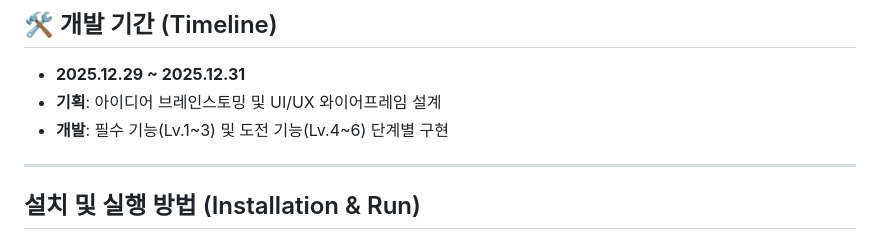
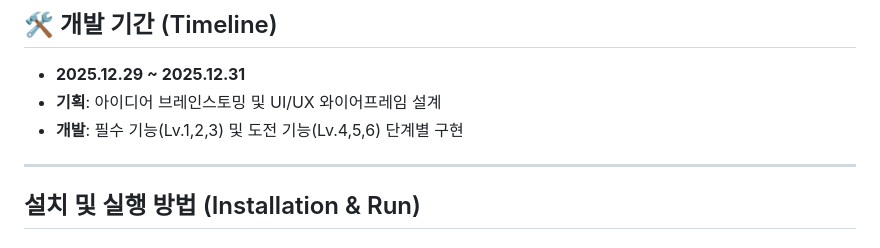
Before and after one commit to Jr-Dong/tech_check_app, a Markdown page: README.md, the part around the change. Rendered like a GitHub page.

Commit message:
Fix formatting of development stages in README

```diff
--- a/README.md
+++ b/README.md
@@ -88,7 +88,7 @@ lib/
 
 - **2025.12.29 ~ 2025.12.31**
 - **기획**: 아이디어 브레인스토밍 및 UI/UX 와이어프레임 설계
-- **개발**: 필수 기능(Lv.1~3) 및 도전 기능(Lv.4~6) 단계별 구현
+- **개발**: 필수 기능(Lv.1,2,3) 및 도전 기능(Lv.4,5,6) 단계별 구현
 
 ---
 
```
